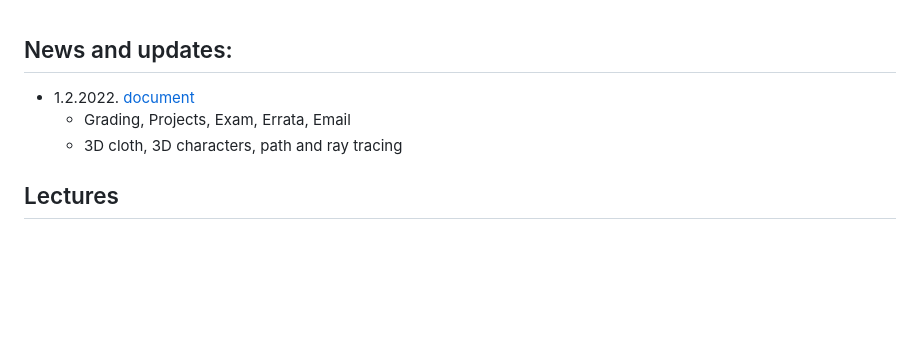
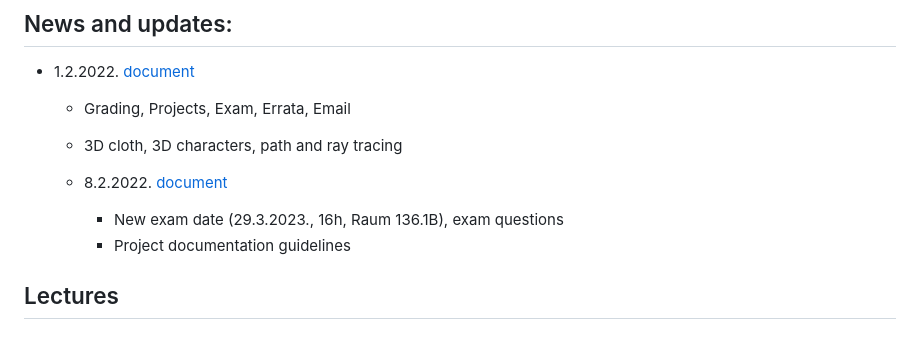
Before and after one commit to lorentzo/IntroductionToComputerGraphics, a Markdown page: README.md, the part around the change. Rendered like a GitHub page; blank space fills up the shorter version.

```diff
--- a/README.md
+++ b/README.md
@@ -4,6 +4,10 @@
 * 1.2.2022. [document](https://github.com/lorentzo/IntroductionToComputerGraphics/tree/main/news/1_news_1_2_2023)
   * Grading, Projects, Exam, Errata, Email
   * 3D cloth, 3D characters, path and ray tracing
+
+  * 8.2.2022. [document](https://github.com/lorentzo/IntroductionToComputerGraphics/tree/main/news/2_news_8_2_2023)
+    * New exam date (29.3.2023., 16h, Raum 136.1B), exam questions
+    * Project documentation guidelines
 
 ## Lectures
 
```
